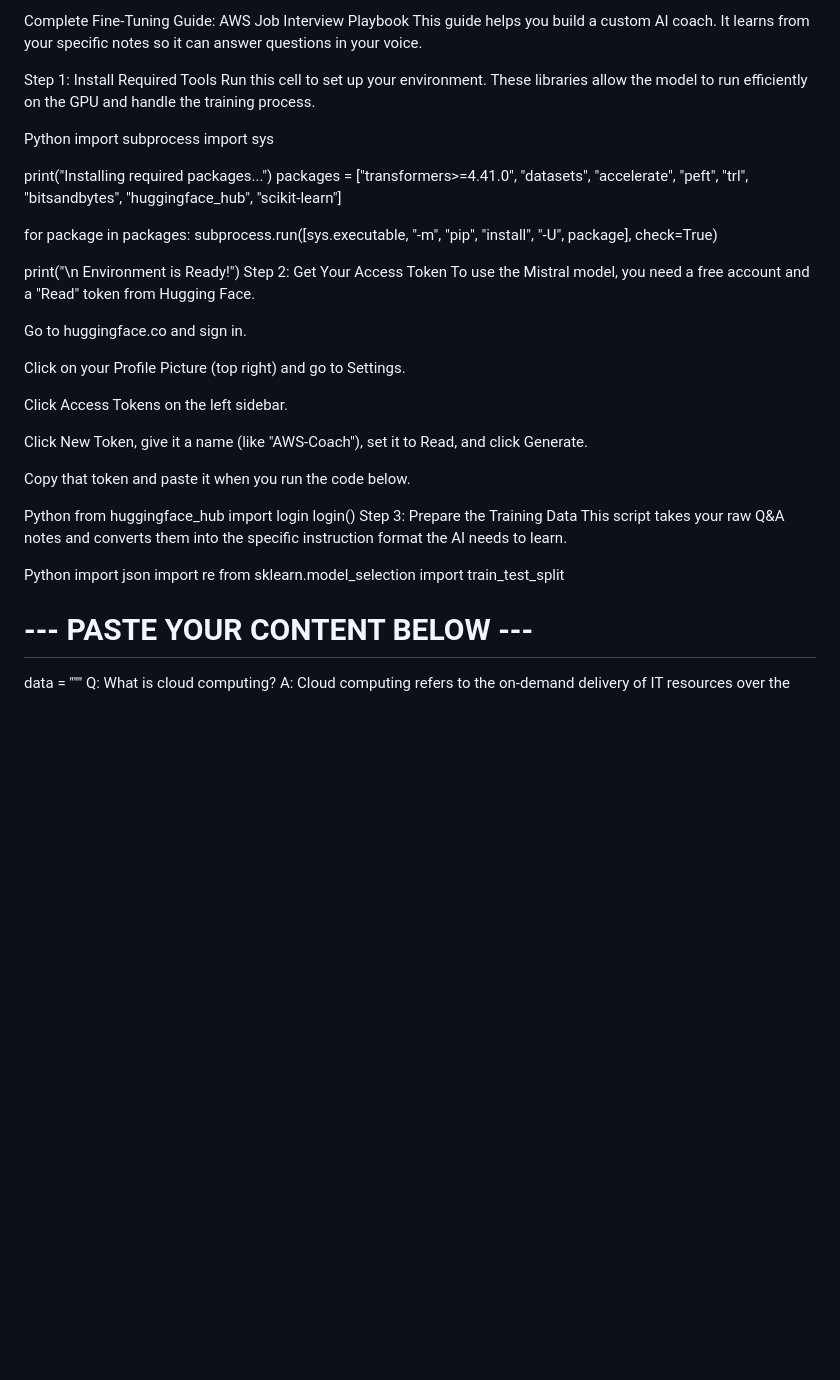
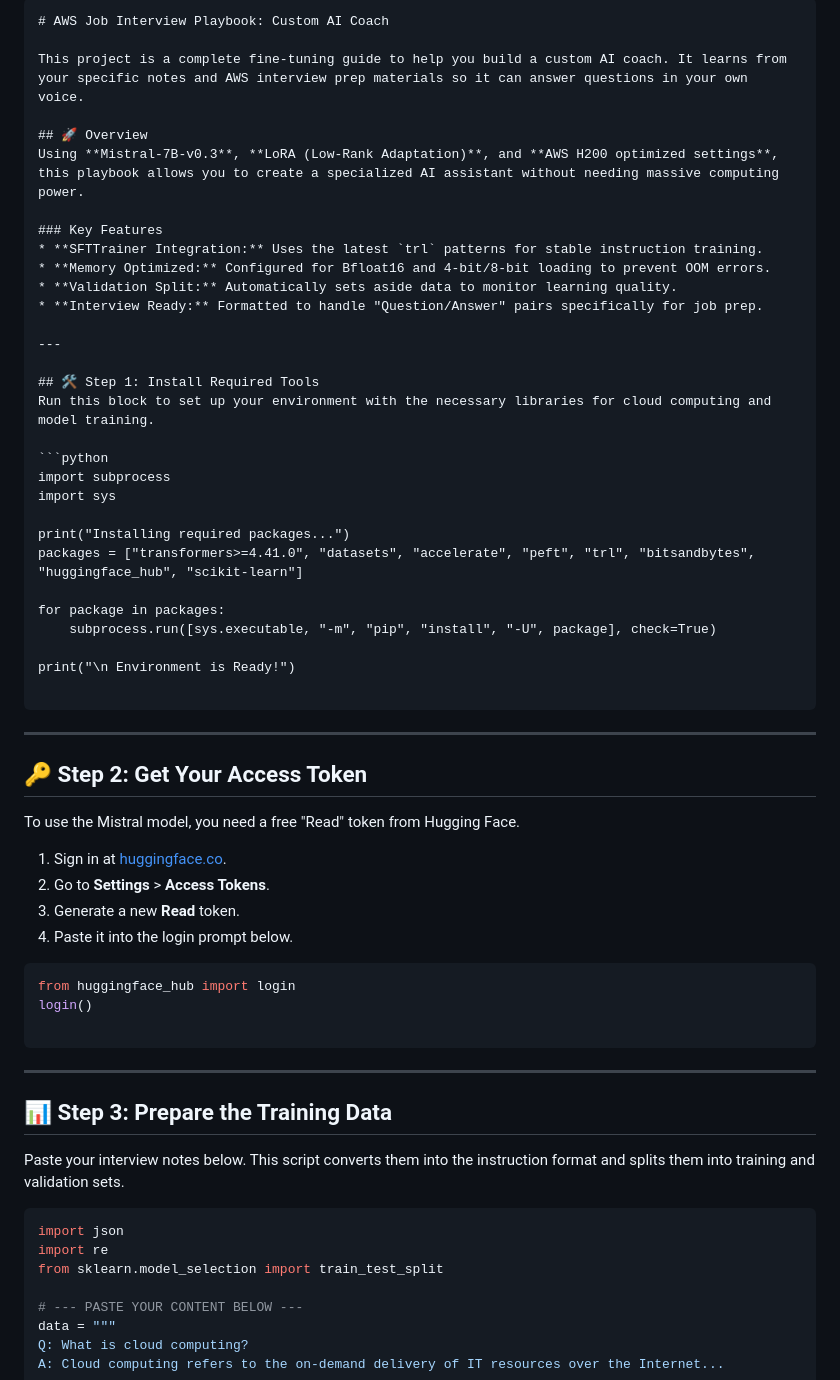
Before and after one commit to techwithlucy/youtube, a Markdown page: AWS_AI_Coach_Tutorial.md, the part around one of its changes. Rendered like a GitHub page; blank space fills up the shorter version.

````diff
--- a/AWS_AI_Coach_Tutorial.md
+++ b/AWS_AI_Coach_Tutorial.md
@@ -1,10 +1,23 @@
-Complete Fine-Tuning Guide: AWS Job Interview Playbook
-This guide helps you build a custom AI coach. It learns from your specific notes so it can answer questions in your voice.
+```markdown
+# AWS Job Interview Playbook: Custom AI Coach
 
-Step 1: Install Required Tools
-Run this cell to set up your environment. These libraries allow the model to run efficiently on the GPU and handle the training process.
+This project is a complete fine-tuning guide to help you build a custom AI coach. It learns from your specific notes and AWS interview prep materials so it can answer questions in your own voice.
 
-Python
+## 🚀 Overview
+Using **Mistral-7B-v0.3**, **LoRA (Low-Rank Adaptation)**, and **AWS H200 optimized settings**, this playbook allows you to create a specialized AI assistant without needing massive computing power.
+
+### Key Features
+* **SFTTrainer Integration:** Uses the latest `trl` patterns for stable instruction training.
+* **Memory Optimized:** Configured for Bfloat16 and 4-bit/8-bit loading to prevent OOM errors.
+* **Validation Split:** Automatically sets aside data to monitor learning quality.
+* **Interview Ready:** Formatted to handle "Question/Answer" pairs specifically for job prep.
+
+---
+
+## 🛠️ Step 1: Install Required Tools
+Run this block to set up your environment with the necessary libraries for cloud computing and model training.
+
+```python
 import subprocess
 import sys
 
@@ -15,26 +28,33 @@ for package in packages:
     subprocess.run([sys.executable, "-m", "pip", "install", "-U", package], check=True)
 
 print("\n Environment is Ready!")
-Step 2: Get Your Access Token
-To use the Mistral model, you need a free account and a "Read" token from Hugging Face.
 
-Go to huggingface.co and sign in.
+```
 
-Click on your Profile Picture (top right) and go to Settings.
+---
 
-Click Access Tokens on the left sidebar.
+## 🔑 Step 2: Get Your Access Token
 
-Click New Token, give it a name (like "AWS-Coach"), set it to Read, and click Generate.
+To use the Mistral model, you need a free "Read" token from Hugging Face.
 
-Copy that token and paste it when you run the code below.
+1. Sign in at [huggingface.co](https://huggingface.co/).
+2. Go to **Settings** > **Access Tokens**.
+3. Generate a new **Read** token.
+4. Paste it into the login prompt below.
 
-Python
+```python
 from huggingface_hub import login
 login()
-Step 3: Prepare the Training Data
-This script takes your raw Q&A notes and converts them into the specific instruction format the AI needs to learn.
 
-Python
+```
+
+---
+
+## 📊 Step 3: Prepare the Training Data
+
+Paste your interview notes below. This script converts them into the instruction format and splits them into training and validation sets.
+
+```python
 import json
 import re
 from sklearn.model_selection import train_test_split
````
Also changed, not shown: other parts of AWS_AI_Coach_Tutorial.md (+41 -26 lines).
